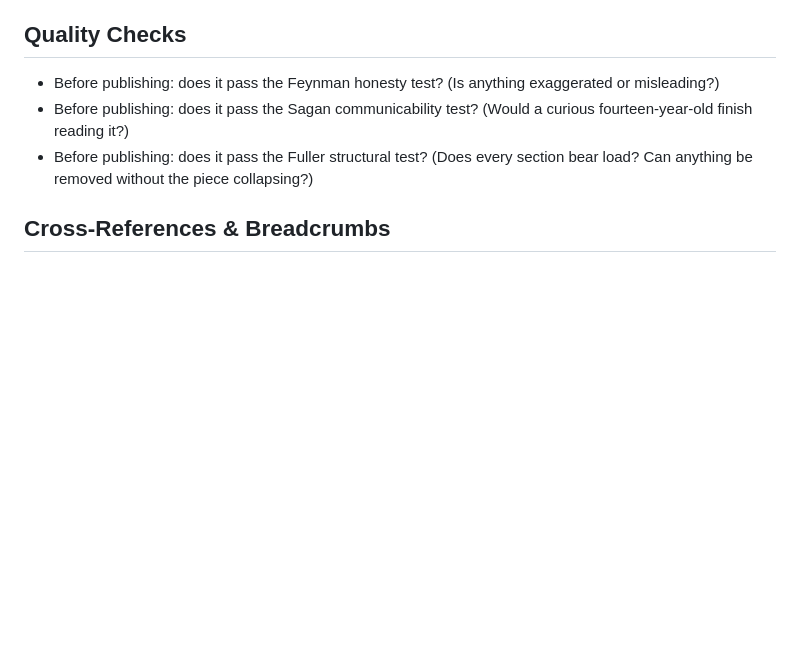
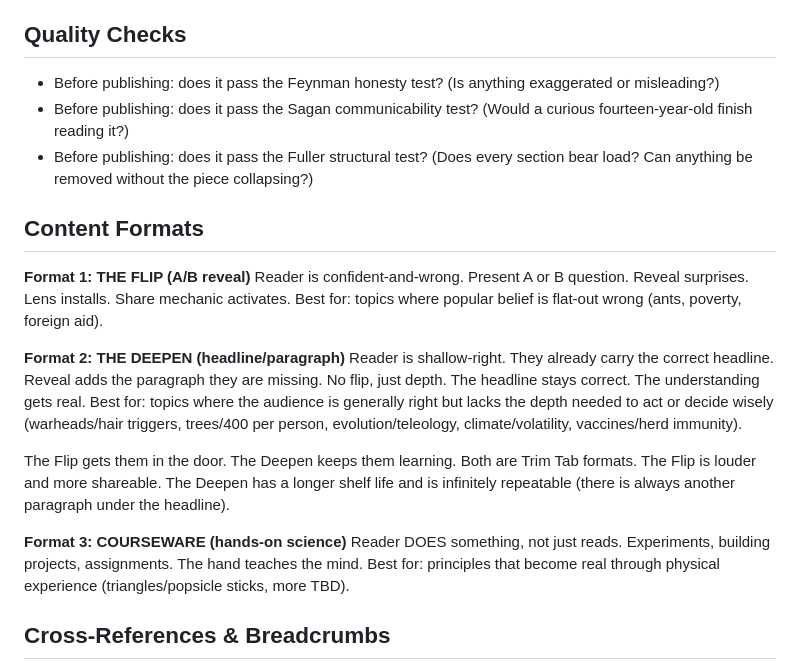
Before and after one commit to figgybit/cosmicvarietyshow, a Markdown page: CONTENT-RULEBOOK.md, the part around the change. GitHub-like rendering; blank space fills up the shorter version.

Commit message:
Add content formats to Rulebook: The Flip, The Deepen, Courseware
Three repeatable templates for Trim Tab content.
Flip = A/B reveals for confident-wrong.
Deepen = headline/paragraph for shallow-right.
Courseware = hands-on science experiments.

Co-Authored-By: Claude Opus 4.6 (1M context) <noreply@anthropic.com>

```diff
--- a/CONTENT-RULEBOOK.md
+++ b/CONTENT-RULEBOOK.md
@@ -31,6 +31,19 @@ Shared editorial standards for all Cosmic Variety Show posts. Updated as we lear
 - Before publishing: does it pass the Sagan communicability test? (Would a curious fourteen-year-old finish reading it?)
 - Before publishing: does it pass the Fuller structural test? (Does every section bear load? Can anything be removed without the piece collapsing?)
 
+## Content Formats
+
+**Format 1: THE FLIP (A/B reveal)**
+Reader is confident-and-wrong. Present A or B question. Reveal surprises. Lens installs. Share mechanic activates. Best for: topics where popular belief is flat-out wrong (ants, poverty, foreign aid).
+
+**Format 2: THE DEEPEN (headline/paragraph)**
+Reader is shallow-right. They already carry the correct headline. Reveal adds the paragraph they are missing. No flip, just depth. The headline stays correct. The understanding gets real. Best for: topics where the audience is generally right but lacks the depth needed to act or decide wisely (warheads/hair triggers, trees/400 per person, evolution/teleology, climate/volatility, vaccines/herd immunity).
+
+The Flip gets them in the door. The Deepen keeps them learning. Both are Trim Tab formats. The Flip is louder and more shareable. The Deepen has a longer shelf life and is infinitely repeatable (there is always another paragraph under the headline).
+
+**Format 3: COURSEWARE (hands-on science)**
+Reader DOES something, not just reads. Experiments, building projects, assignments. The hand teaches the mind. Best for: principles that become real through physical experience (triangles/popsicle sticks, more TBD).
+
 ## Cross-References & Breadcrumbs
 - **Every cross-reference includes the target post title.** Not "the answer is coming in the next post" but "Read the answer in *You Are Not the Dominant Life Form*."
 - **Add links when the site structure supports it.** Until then, use exact titles so readers can find the post.
```
